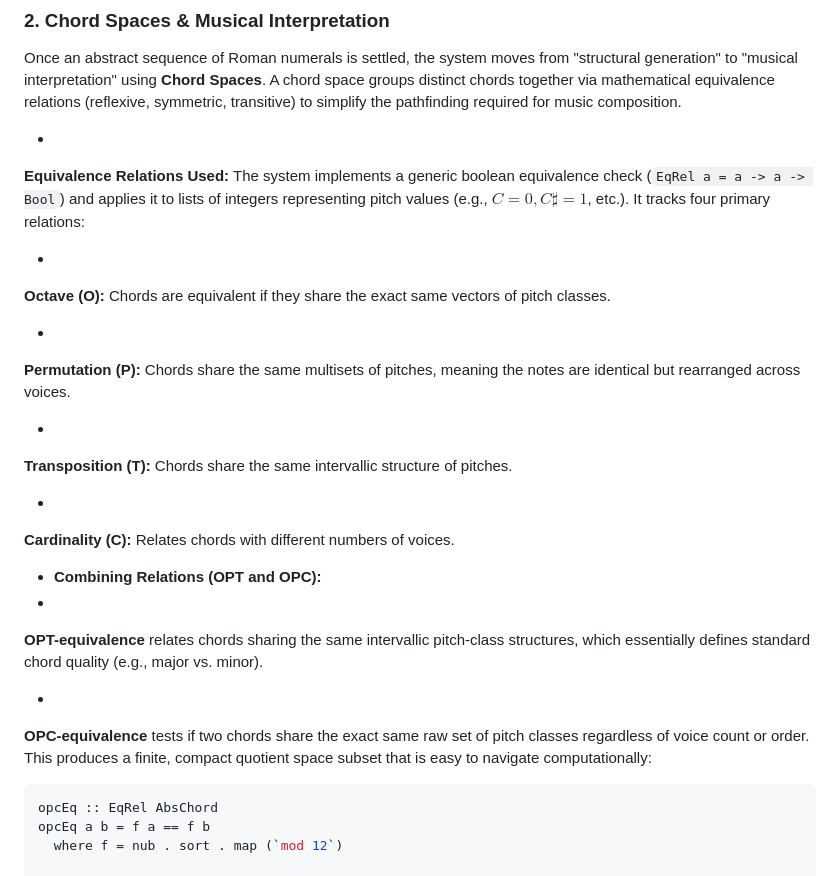
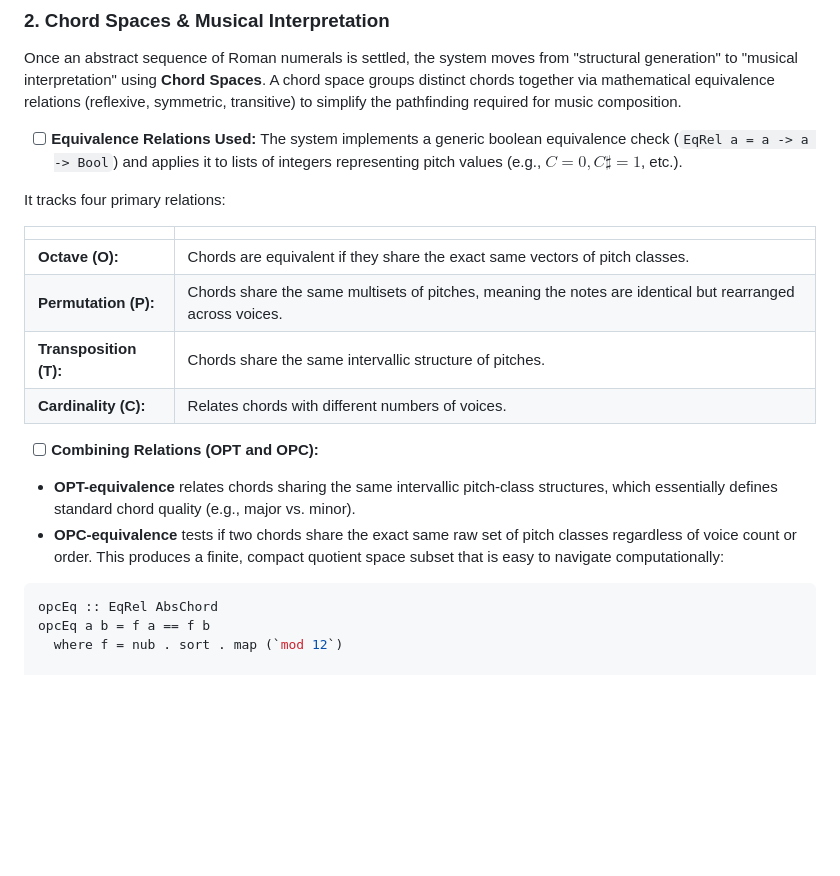
Before and after one commit to setrar/Hirakell, a Markdown page: PTGG/README.md, the part around the change. GitHub-like rendering; blank space fills up the shorter version.

````diff
--- a/PTGG/README.md
+++ b/PTGG/README.md
@@ -82,35 +82,24 @@ Leveraging Haskell’s **lazy evaluation**, the system feeds a monadic parallel
 
 Once an abstract sequence of Roman numerals is settled, the system moves from "structural generation" to "musical interpretation" using **Chord Spaces**. A chord space groups distinct chords together via mathematical equivalence relations (reflexive, symmetric, transitive) to simplify the pathfinding required for music composition.
 
-*
-**Equivalence Relations Used:** The system implements a generic boolean equivalence check (`EqRel a = a -> a -> Bool`) and applies it to lists of integers representing pitch values (e.g., $C=0, C\sharp=1$, etc.). It tracks four primary relations:
+- [ ] **Equivalence Relations Used:** The system implements a generic boolean equivalence check (`EqRel a = a -> a -> Bool`) and applies it to lists of integers representing pitch values (e.g., $C=0, C\sharp=1$, etc.).
 
+It tracks four primary relations:
 
-*
-**Octave (O):** Chords are equivalent if they share the exact same vectors of pitch classes.
-
-
-*
-**Permutation (P):** Chords share the same multisets of pitches, meaning the notes are identical but rearranged across voices.
-
-
-*
-**Transposition (T):** Chords share the same intervallic structure of pitches.
-
-
-*
-**Cardinality (C):** Relates chords with different numbers of voices.
+|  | |
+|:-|-|
+| **Octave (O):**        | Chords are equivalent if they share the exact same vectors of pitch classes.
+| **Permutation (P):**   | Chords share the same multisets of pitches, meaning the notes are identical but rearranged across voices.
+| **Transposition (T):** | Chords share the same intervallic structure of pitches.
+| **Cardinality (C):**   | Relates chords with different numbers of voices.
 
 
 
 
-* **Combining Relations (OPT and OPC):**
-*
-**OPT-equivalence** relates chords sharing the same intervallic pitch-class structures, which essentially defines standard chord quality (e.g., major vs. minor).
+- [ ] **Combining Relations (OPT and OPC):**
 
-
-*
-**OPC-equivalence** tests if two chords share the exact same raw set of pitch classes regardless of voice count or order. This produces a finite, compact quotient space subset that is easy to navigate computationally:
+- **OPT-equivalence** relates chords sharing the same intervallic pitch-class structures, which essentially defines standard chord quality (e.g., major vs. minor).
+- **OPC-equivalence** tests if two chords share the exact same raw set of pitch classes regardless of voice count or order. This produces a finite, compact quotient space subset that is easy to navigate computationally:
 
 
 ```haskell
````
